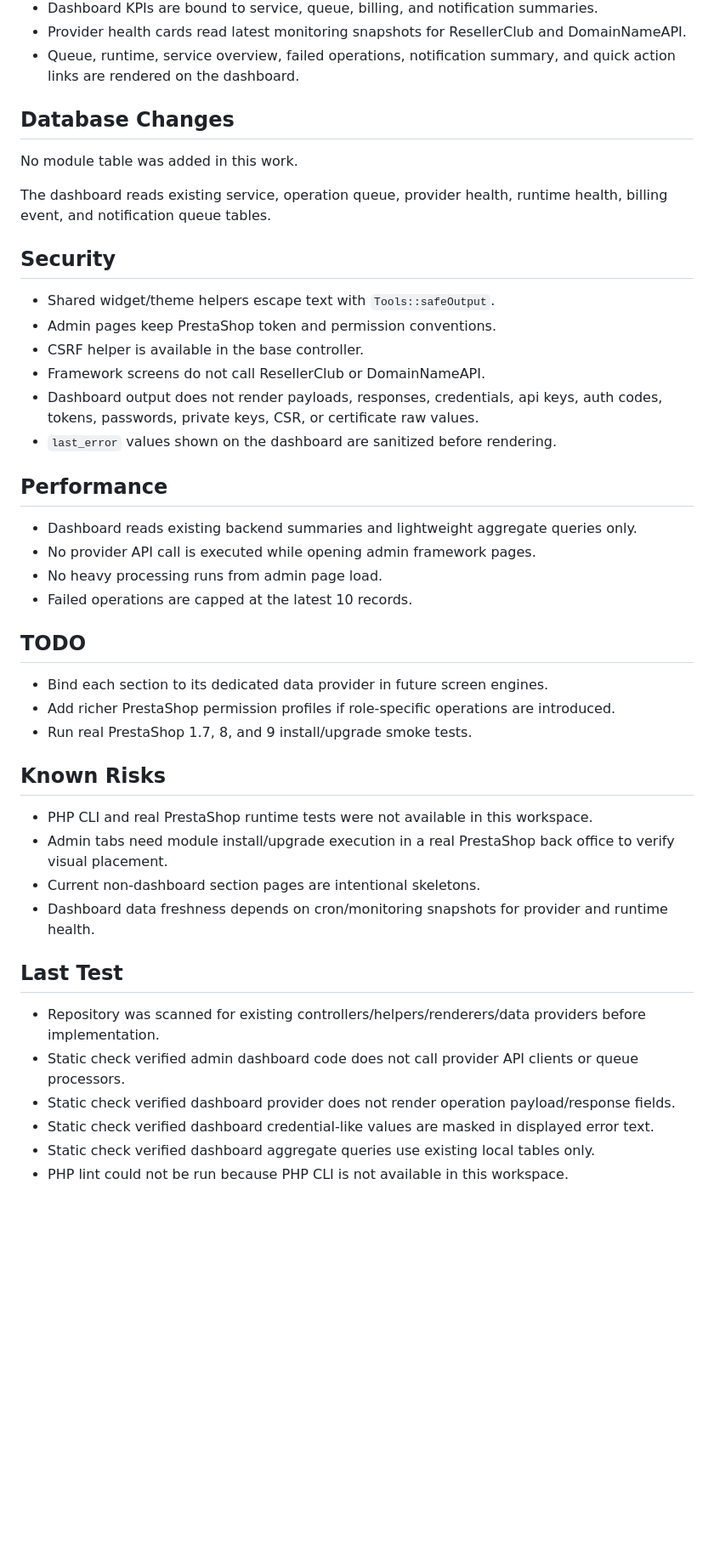
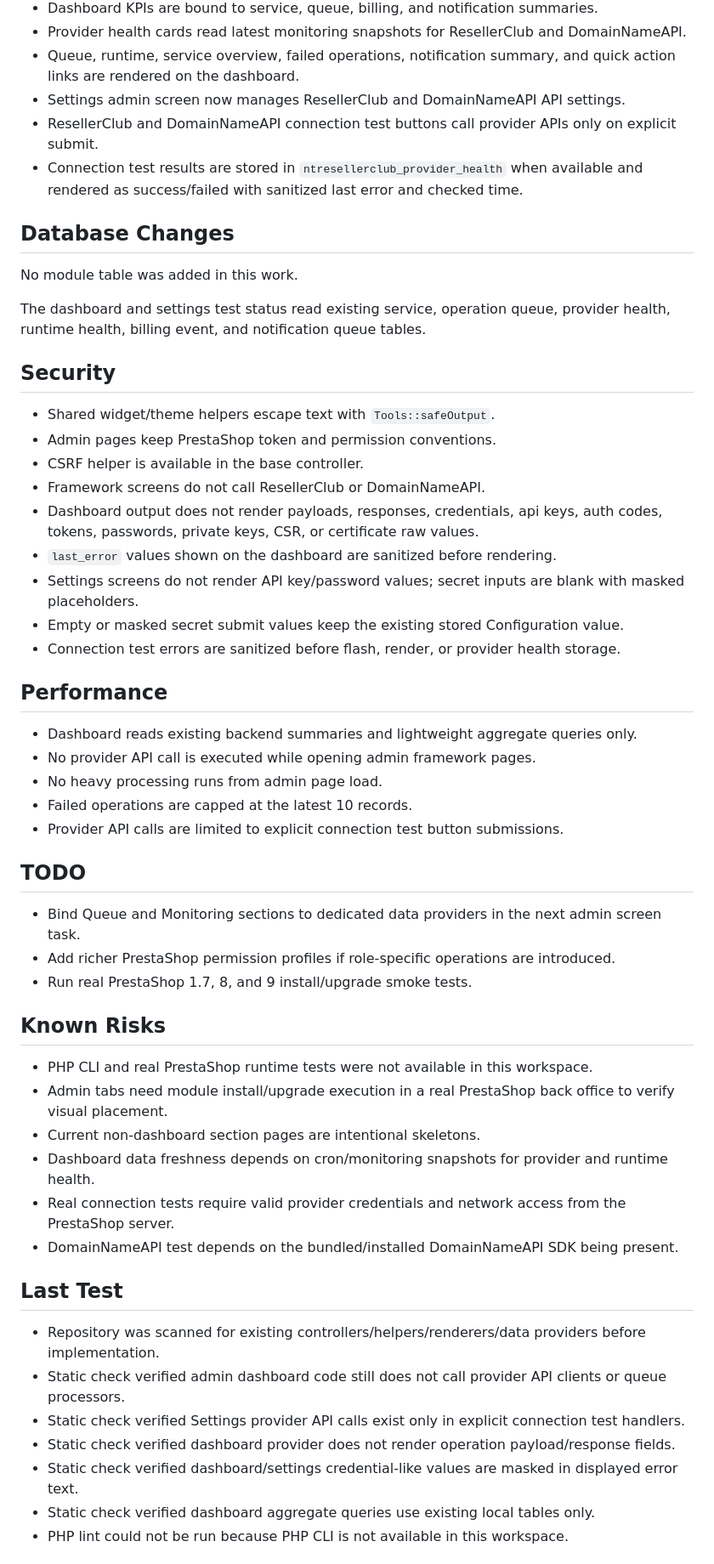
Before and after one commit to netwoturk/ntresellerclub, a Markdown page: CURRENT_STATUS.md, the part around one of its changes. Shown at 85% size. Rendered like a GitHub page; blank space fills up the shorter version.

Commit message:
Update current status for API settings task

```diff
--- a/CURRENT_STATUS.md
+++ b/CURRENT_STATUS.md
@@ -24,12 +24,15 @@ V1 Admin Dashboard Data Binding
 - Dashboard KPIs are bound to service, queue, billing, and notification summaries.
 - Provider health cards read latest monitoring snapshots for ResellerClub and DomainNameAPI.
 - Queue, runtime, service overview, failed operations, notification summary, and quick action links are rendered on the dashboard.
+- Settings admin screen now manages ResellerClub and DomainNameAPI API settings.
+- ResellerClub and DomainNameAPI connection test buttons call provider APIs only on explicit submit.
+- Connection test results are stored in `ntresellerclub_provider_health` when available and rendered as success/failed with sanitized last error and checked time.
 
 ## Database Changes
 
 No module table was added in this work.
 
-The dashboard reads existing service, operation queue, provider health, runtime health, billing event, and notification queue tables.
+The dashboard and settings test status read existing service, operation queue, provider health, runtime health, billing event, and notification queue tables.
 
 ## Security
 
@@ -39,6 +42,9 @@ The dashboard reads existing service, operation queue, provider health, runtime
 - Framework screens do not call ResellerClub or DomainNameAPI.
 - Dashboard output does not render payloads, responses, credentials, api keys, auth codes, tokens, passwords, private keys, CSR, or certificate raw values.
 - `last_error` values shown on the dashboard are sanitized before rendering.
+- Settings screens do not render API key/password values; secret inputs are blank with masked placeholders.
+- Empty or masked secret submit values keep the existing stored Configuration value.
+- Connection test errors are sanitized before flash, render, or provider health storage.
 
 ## Performance
 
@@ -46,10 +52,11 @@ The dashboard reads existing service, operation queue, provider health, runtime
 - No provider API call is executed while opening admin framework pages.
 - No heavy processing runs from admin page load.
 - Failed operations are capped at the latest 10 records.
+- Provider API calls are limited to explicit connection test button submissions.
 
 ## TODO
 
-- Bind each section to its dedicated data provider in future screen engines.
+- Bind Queue and Monitoring sections to dedicated data providers in the next admin screen task.
 - Add richer PrestaShop permission profiles if role-specific operations are introduced.
 - Run real PrestaShop 1.7, 8, and 9 install/upgrade smoke tests.
 
@@ -59,13 +66,16 @@ The dashboard reads existing service, operation queue, provider health, runtime
 - Admin tabs need module install/upgrade execution in a real PrestaShop back office to verify visual placement.
 - Current non-dashboard section pages are intentional skeletons.
 - Dashboard data freshness depends on cron/monitoring snapshots for provider and runtime health.
+- Real connection tests require valid provider credentials and network access from the PrestaShop server.
+- DomainNameAPI test depends on the bundled/installed DomainNameAPI SDK being present.
 
 ## Last Test
 
 - Repository was scanned for existing controllers/helpers/renderers/data providers before implementation.
-- Static check verified admin dashboard code does not call provider API clients or queue processors.
+- Static check verified admin dashboard code still does not call provider API clients or queue processors.
+- Static check verified Settings provider API calls exist only in explicit connection test handlers.
 - Static check verified dashboard provider does not render operation payload/response fields.
-- Static check verified dashboard credential-like values are masked in displayed error text.
+- Static check verified dashboard/settings credential-like values are masked in displayed error text.
 - Static check verified dashboard aggregate queries use existing local tables only.
 - PHP lint could not be run because PHP CLI is not available in this workspace.
 
```
Also changed, not shown: other parts of CURRENT_STATUS.md (+3 -2 lines).
